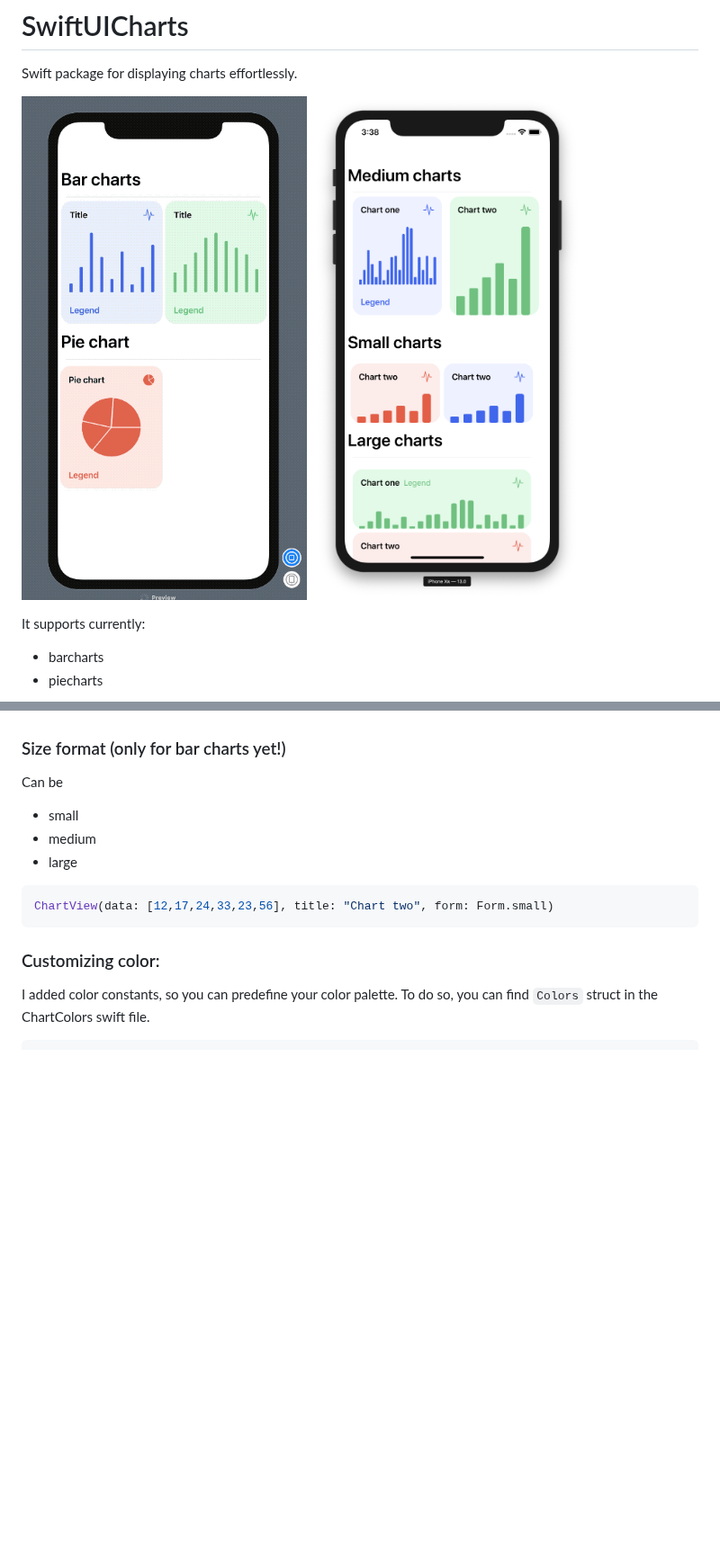
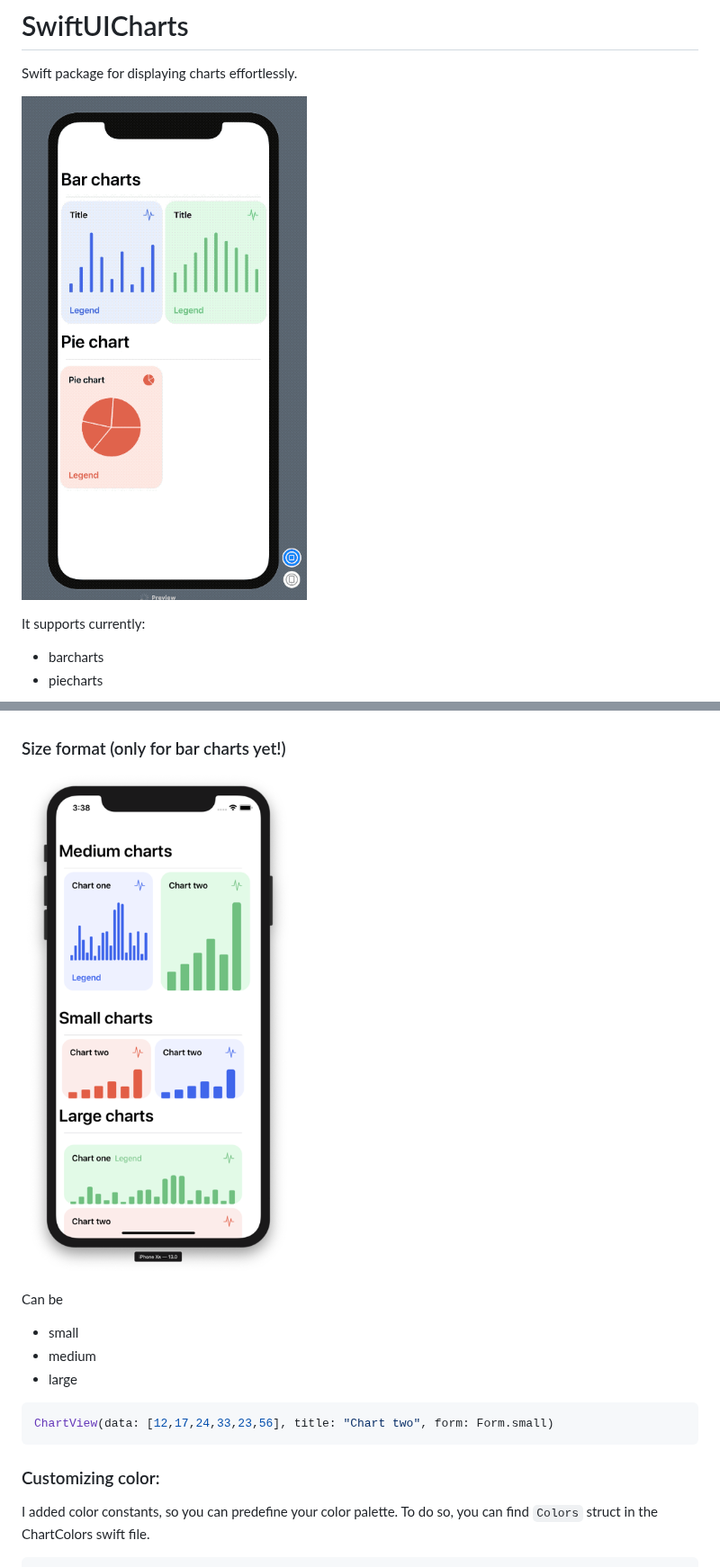
Before and after one commit to AppPear/ChartView, a Markdown page: README.md, 2 parts joined by grey strips. Shown at 90% size. GitHub-like rendering; pictures changed too: chartforms.png; blank space fills up the shorter version.

Commit message:
readme corrected

```diff
--- a/README.md
+++ b/README.md
@@ -3,7 +3,6 @@
 Swift package for displaying charts effortlessly.
 
 ![SwiftUI Charts](./chartview.gif "SwiftUI Charts")
-![Chart forms](./chartforms.png "Chart forms")
 
 It supports currently:
 * barcharts
@@ -38,6 +37,9 @@ You can optionally configure:
 * size format
 
 ### Size format (only for bar charts yet!)
+
+![Chart forms](./chartforms.png "Chart forms")
+
 Can be
 * small
 * medium
```
